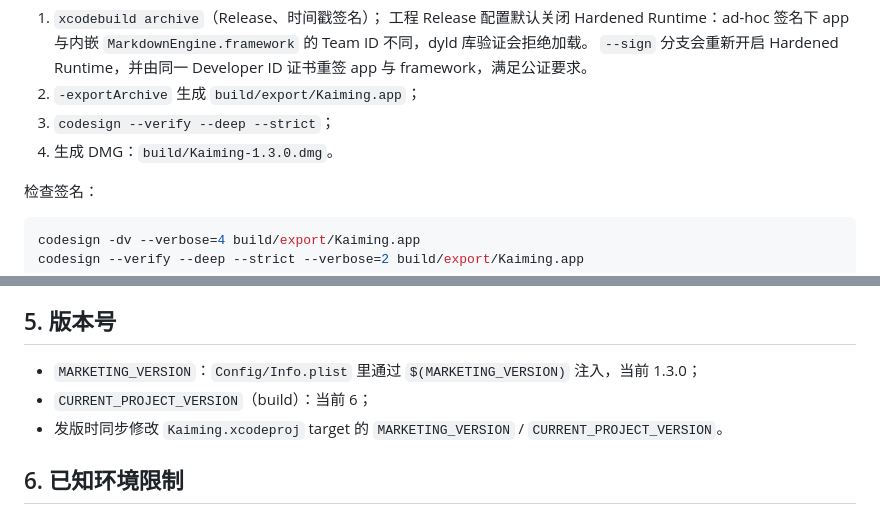
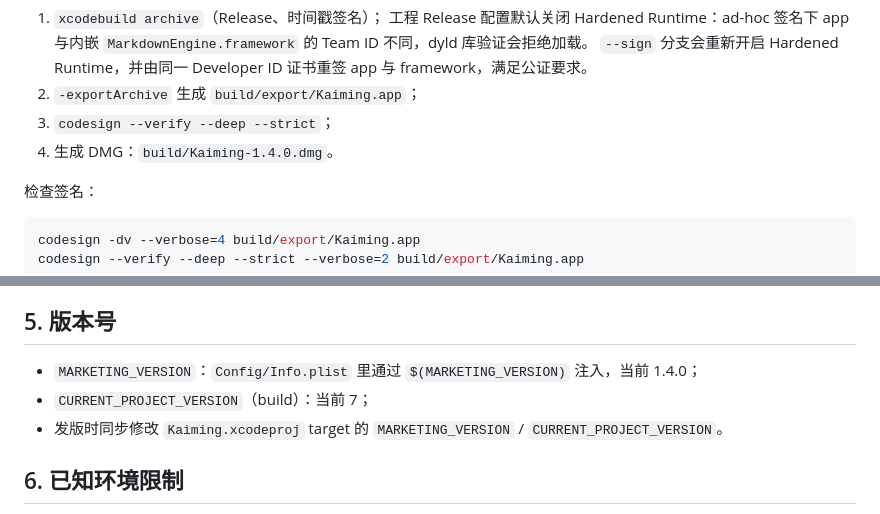
Before and after one commit to aide-cloud/Kaiming, a Markdown page: docs/distribution.md, 2 parts joined by grey strips. GitHub-like rendering.

```diff
--- a/docs/distribution.md
+++ b/docs/distribution.md
@@ -54,7 +54,7 @@ DEVELOPMENT_TEAM=ABCDE12345 ./Scripts/archive.sh --sign
    app 与 framework，满足公证要求。
 2. `-exportArchive` 生成 `build/export/Kaiming.app`；
 3. `codesign --verify --deep --strict`；
-4. 生成 DMG：`build/Kaiming-1.3.0.dmg`。
+4. 生成 DMG：`build/Kaiming-1.4.0.dmg`。
 
 检查签名：
 
@@ -96,8 +96,8 @@ NOTARY_PROFILE=KaimingNotary ./Scripts/notarize.sh
 
 ## 5. 版本号
 
-- `MARKETING_VERSION`：`Config/Info.plist` 里通过 `$(MARKETING_VERSION)` 注入，当前 1.3.0；
-- `CURRENT_PROJECT_VERSION`（build）：当前 6；
+- `MARKETING_VERSION`：`Config/Info.plist` 里通过 `$(MARKETING_VERSION)` 注入，当前 1.4.0；
+- `CURRENT_PROJECT_VERSION`（build）：当前 7；
 - 发版时同步修改 `Kaiming.xcodeproj` target 的 `MARKETING_VERSION` / `CURRENT_PROJECT_VERSION`。
 
 ## 6. 已知环境限制
```
Also changed, not shown: README.md (+9 -4 lines), docs/testing.md (+7 -1 lines), docs/screenshots/markdown-html-preview.png (added), docs/screenshots/markdown-link-reveal.png (added), docs/screenshots/panel-wallpaper-menubar.png (added), 14 other files.
